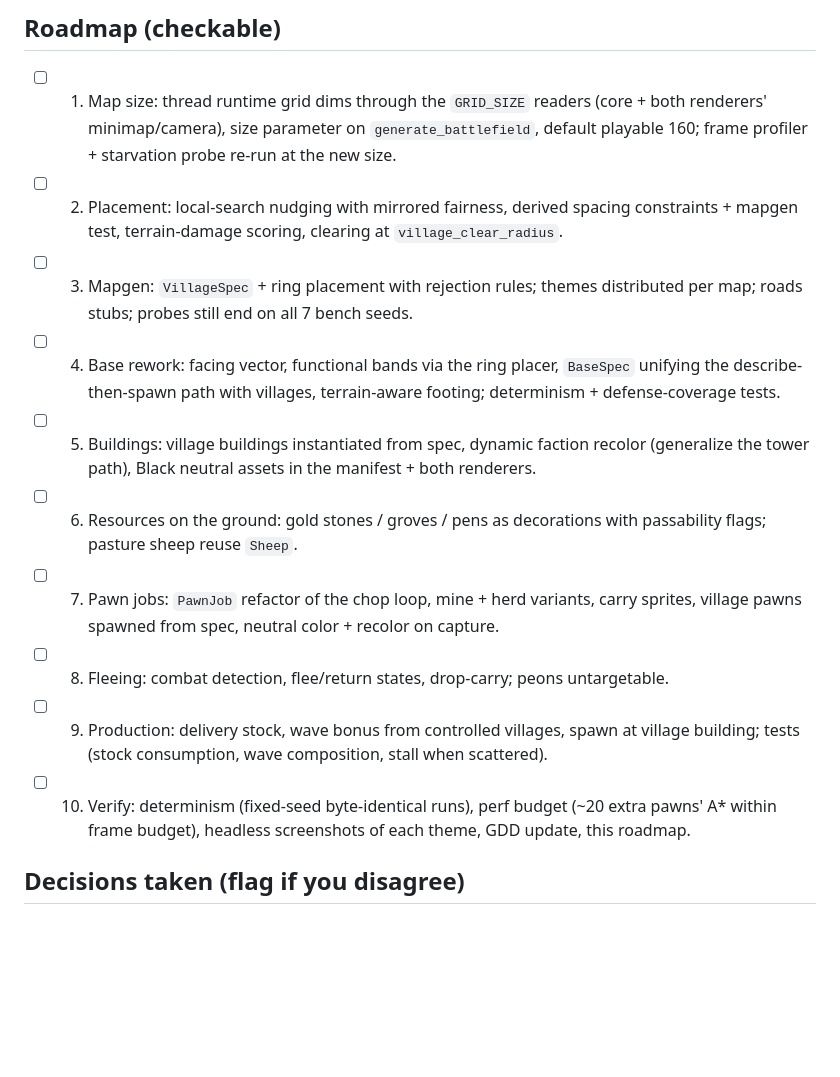
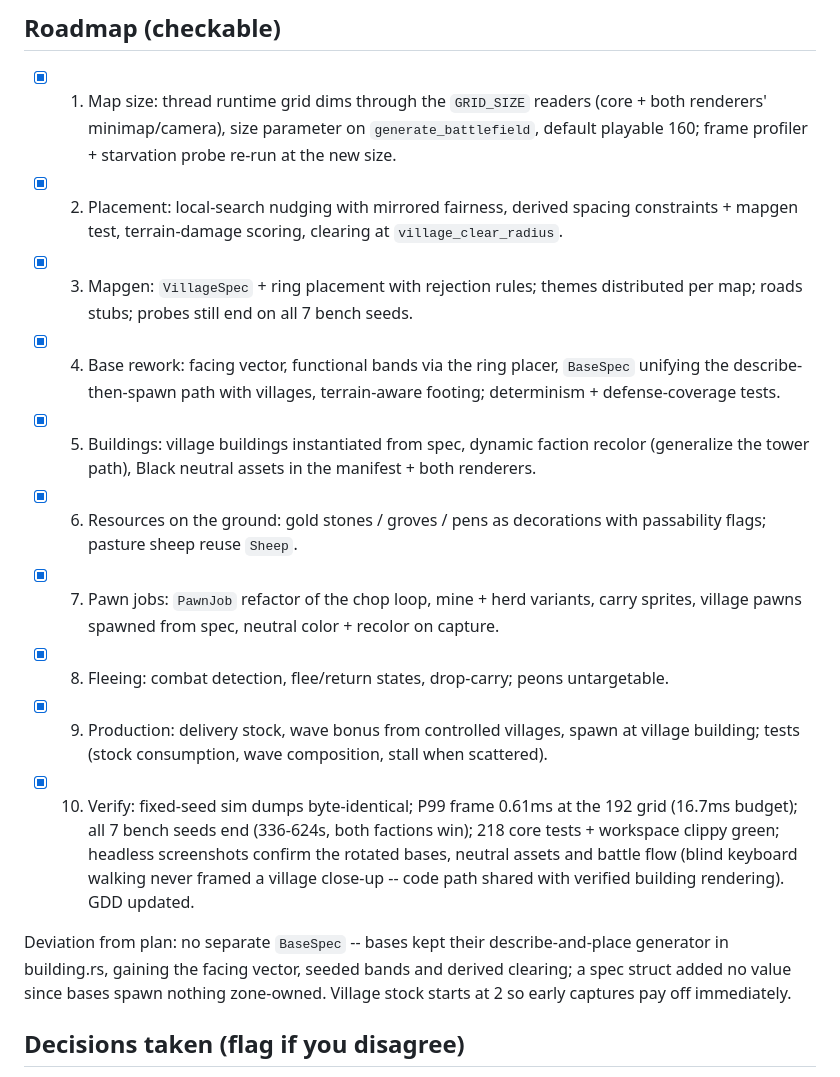
Before and after one commit to arte-fact/the-battlefield, a Markdown page: docs/plans/village-zones.md, the part around the change. Rendered like a GitHub page; blank space fills up the shorter version.

```diff
--- a/docs/plans/village-zones.md
+++ b/docs/plans/village-zones.md
@@ -195,36 +195,46 @@ in v1.
 
 ## Roadmap (checkable)
 
-- [ ] 1. Map size: thread runtime grid dims through the `GRID_SIZE`
+- [x] 1. Map size: thread runtime grid dims through the `GRID_SIZE`
   readers (core + both renderers' minimap/camera), size parameter on
   `generate_battlefield`, default playable 160; frame profiler +
   starvation probe re-run at the new size.
-- [ ] 2. Placement: local-search nudging with mirrored fairness,
+- [x] 2. Placement: local-search nudging with mirrored fairness,
   derived spacing constraints + mapgen test, terrain-damage scoring,
   clearing at `village_clear_radius`.
-- [ ] 3. Mapgen: `VillageSpec` + ring placement with rejection rules;
+- [x] 3. Mapgen: `VillageSpec` + ring placement with rejection rules;
   themes distributed per map; roads stubs; probes still end on all 7
   bench seeds.
-- [ ] 4. Base rework: facing vector, functional bands via the ring
+- [x] 4. Base rework: facing vector, functional bands via the ring
   placer, `BaseSpec` unifying the describe-then-spawn path with
   villages, terrain-aware footing; determinism + defense-coverage
   tests.
-- [ ] 5. Buildings: village buildings instantiated from spec, dynamic
+- [x] 5. Buildings: village buildings instantiated from spec, dynamic
   faction recolor (generalize the tower path), Black neutral assets in
   the manifest + both renderers.
-- [ ] 6. Resources on the ground: gold stones / groves / pens as
+- [x] 6. Resources on the ground: gold stones / groves / pens as
   decorations with passability flags; pasture sheep reuse `Sheep`.
-- [ ] 7. Pawn jobs: `PawnJob` refactor of the chop loop, mine + herd
+- [x] 7. Pawn jobs: `PawnJob` refactor of the chop loop, mine + herd
   variants, carry sprites, village pawns spawned from spec, neutral
   color + recolor on capture.
-- [ ] 8. Fleeing: combat detection, flee/return states, drop-carry;
+- [x] 8. Fleeing: combat detection, flee/return states, drop-carry;
   peons untargetable.
-- [ ] 9. Production: delivery stock, wave bonus from controlled
+- [x] 9. Production: delivery stock, wave bonus from controlled
   villages, spawn at village building; tests (stock consumption, wave
   composition, stall when scattered).
-- [ ] 10. Verify: determinism (fixed-seed byte-identical runs), perf
-  budget (~20 extra pawns' A* within frame budget), headless
-  screenshots of each theme, GDD update, this roadmap.
+- [x] 10. Verify: fixed-seed sim dumps byte-identical; P99 frame
+  0.61ms at the 192 grid (16.7ms budget); all 7 bench seeds end
+  (336-624s, both factions win); 218 core tests + workspace clippy
+  green; headless screenshots confirm the rotated bases, neutral
+  assets and battle flow (blind keyboard walking never framed a
+  village close-up -- code path shared with verified building
+  rendering). GDD updated.
+
+Deviation from plan: no separate `BaseSpec` -- bases kept their
+describe-and-place generator in building.rs, gaining the facing
+vector, seeded bands and derived clearing; a spec struct added no
+value since bases spawn nothing zone-owned. Village stock starts at
+2 so early captures pay off immediately.
 
 ## Decisions taken (flag if you disagree)
 
```
Also changed, not shown: docs/gdd.md (+17 -5 lines).
